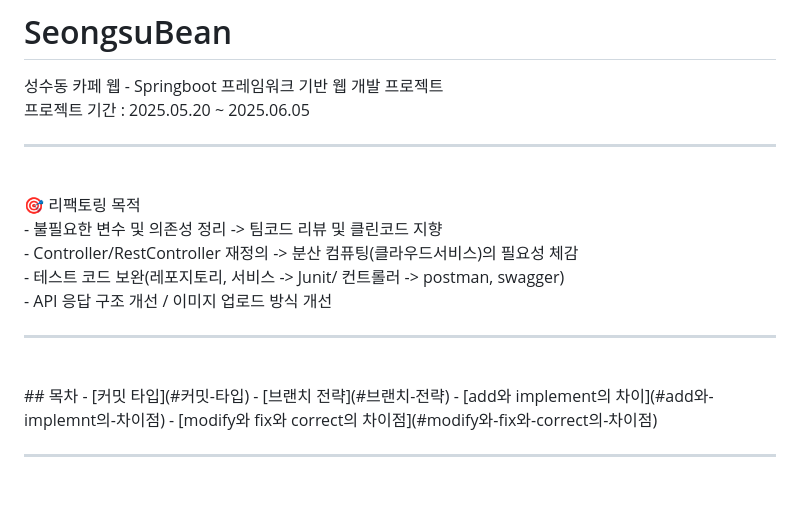
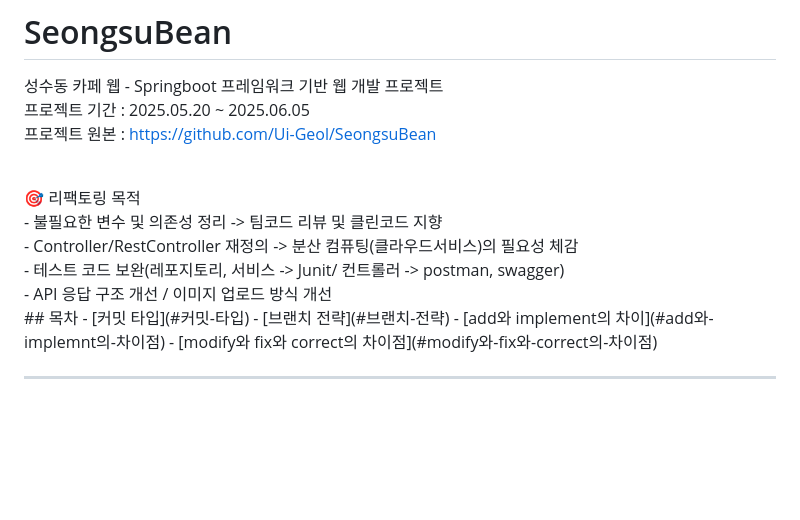
Before and after one commit to goldtwo1989/SeongsuBean_Refact, a Markdown page: README.md, the part around the change. GitHub-like rendering; blank space fills up the shorter version.

```diff
--- a/README.md
+++ b/README.md
@@ -2,8 +2,10 @@
 성수동 카페 웹 - Springboot 프레임워크 기반 웹 개발 프로젝트
 <br>
 프로젝트 기간 : 2025.05.20 ~ 2025.06.05
+<br>
+프로젝트 원본 : https://github.com/Ui-Geol/SeongsuBean
 
----
+
 <br>
 🎯 리팩토링 목적
 <br>
@@ -12,13 +14,13 @@
 - 테스트 코드 보완(레포지토리, 서비스 -> Junit/ 컨트롤러 -> postman, swagger) <br>
 - API 응답 구조 개선 / 이미지 업로드 방식 개선
 
----
 <br>
 ## 목차
 - [커밋 타입](#커밋-타입)
 - [브랜치 전략](#브랜치-전략)
 - [add와 implement의 차이](#add와-implemnt의-차이점)
 - [modify와 fix와 correct의 차이점](#modify와-fix와-correct의-차이점)
+
 
 ---
 <br>
```
